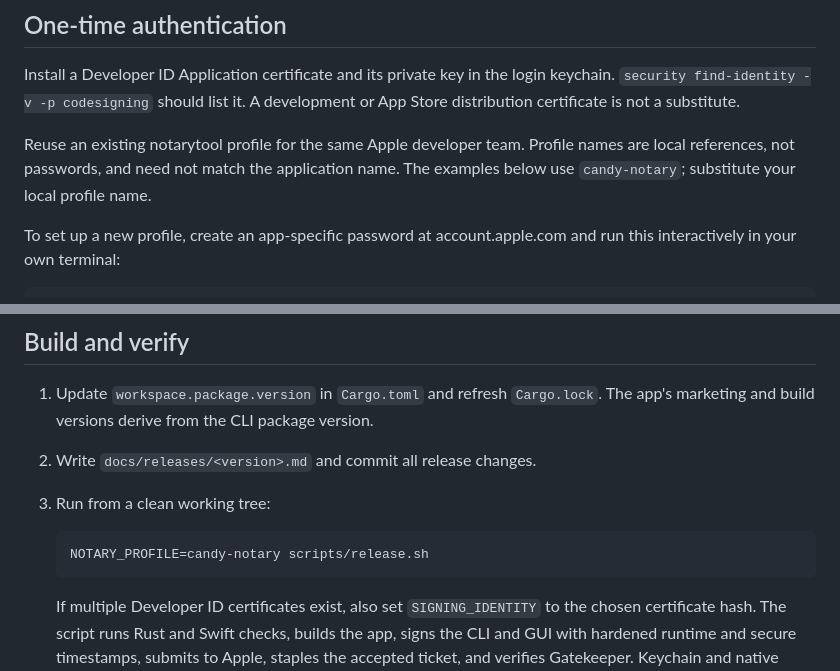
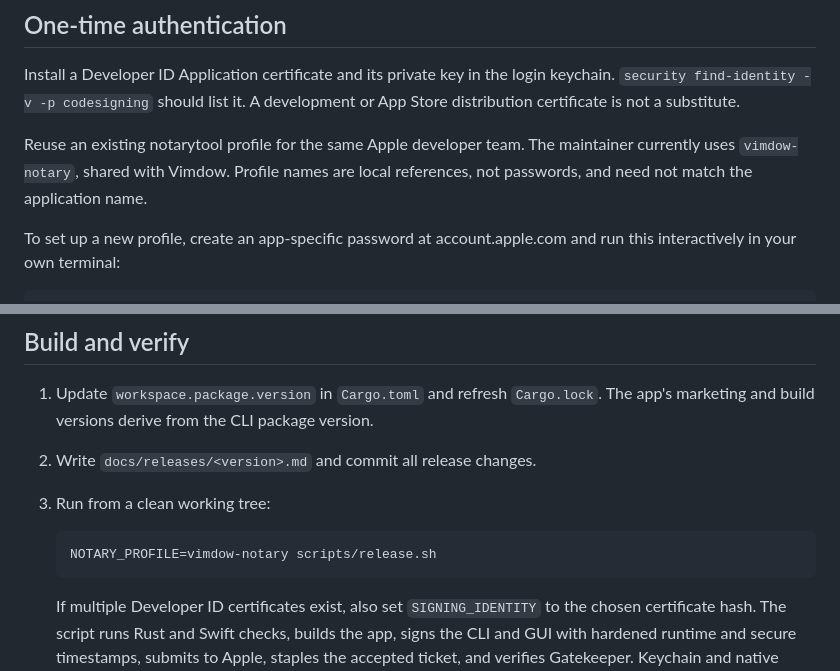
Before and after one commit to rath/candy, a Markdown page: docs/releasing.md, 2 parts joined by grey strips. Drawn GitHub-style.

Commit message:
docs(release): retain the existing notary profile guidance
- Restore the documented shared keychain profile and release command
- Keep the established maintainer setup instructions as requested

````diff
--- a/docs/releasing.md
+++ b/docs/releasing.md
@@ -10,9 +10,9 @@ Install a Developer ID Application certificate and its private key in the login
 keychain. `security find-identity -v -p codesigning` should list it. A development
 or App Store distribution certificate is not a substitute.
 
-Reuse an existing notarytool profile for the same Apple developer team. Profile
-names are local references, not passwords, and need not match the application
-name. The examples below use `candy-notary`; substitute your local profile name.
+Reuse an existing notarytool profile for the same Apple developer team. The
+maintainer currently uses `vimdow-notary`, shared with Vimdow. Profile names
+are local references, not passwords, and need not match the application name.
 
 To set up a new profile, create an app-specific password at account.apple.com
 and run this interactively in your own terminal:
@@ -37,7 +37,7 @@ xcrun notarytool history --keychain-profile candy-notary
 3. Run from a clean working tree:
 
    ```sh
-   NOTARY_PROFILE=candy-notary scripts/release.sh
+   NOTARY_PROFILE=vimdow-notary scripts/release.sh
    ```
 
    If multiple Developer ID certificates exist, also set `SIGNING_IDENTITY`
````
